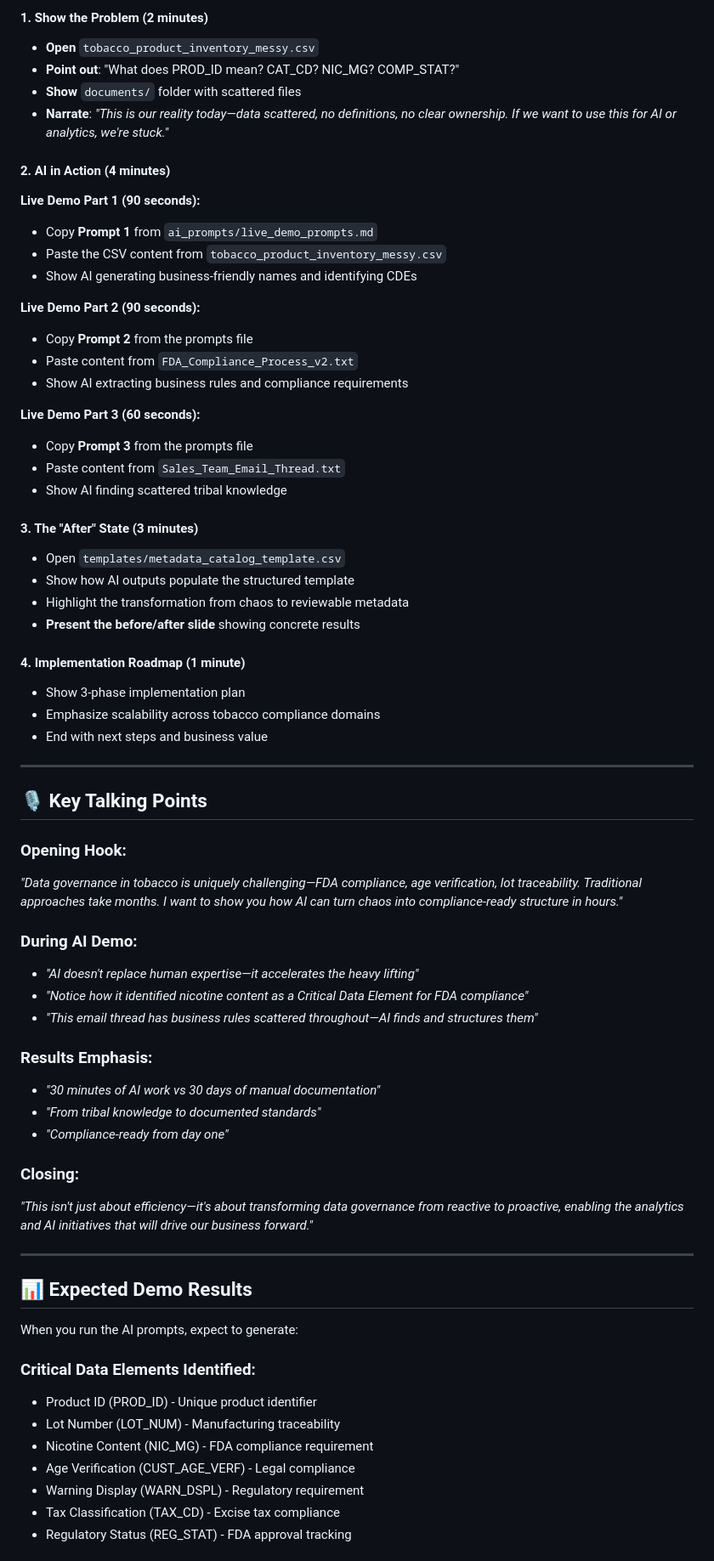
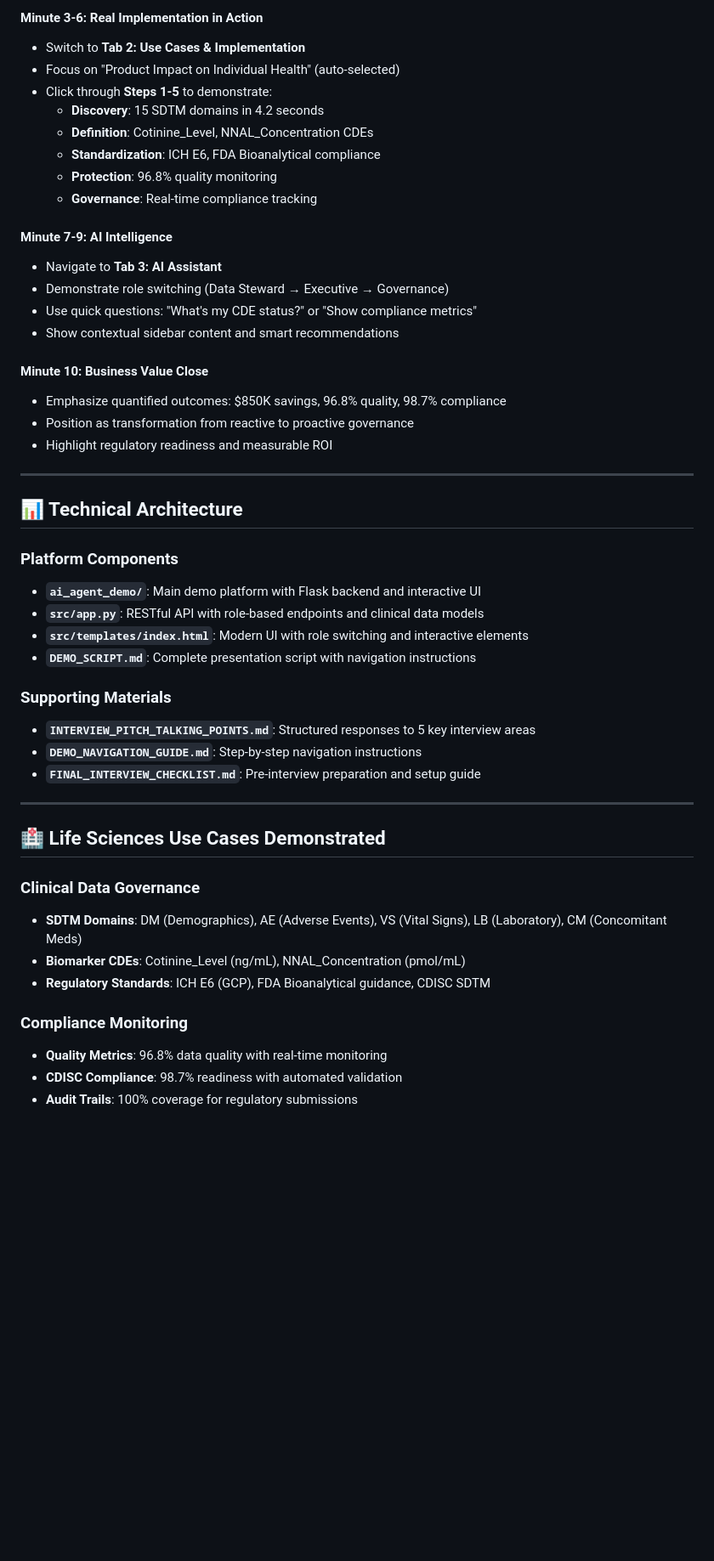
Before and after one commit to dianeguaiguai/tobacco-data-governance-demo, a Markdown page: README.md, the part around one of its changes. Shown at 85% size. GitHub-like rendering; blank space fills up the shorter version.

```diff
--- a/README.md
+++ b/README.md
@@ -47,70 +72,51 @@ This demo kit demonstrates how AI can accelerate data governance initiatives in
 
-#### **1. Show the Problem (2 minutes)**
-- **Open** `tobacco_product_inventory_messy.csv`
-- **Point out**: "What does PROD_ID mean? CAT_CD? NIC_MG? COMP_STAT?"
-- **Show** `documents/` folder with scattered files
-- **Narrate**: *"This is our reality today—data scattered, no definitions, no clear ownership. If we want to use this for AI or analytics, we're stuck."*
+#### **Minute 3-6: Real Implementation in Action**
+- Switch to **Tab 2: Use Cases & Implementation**
+- Focus on "Product Impact on Individual Health" (auto-selected)
+- Click through **Steps 1-5** to demonstrate:
+  - **Discovery**: 15 SDTM domains in 4.2 seconds
+  - **Definition**: Cotinine_Level, NNAL_Concentration CDEs
+  - **Standardization**: ICH E6, FDA Bioanalytical compliance
+  - **Protection**: 96.8% quality monitoring
+  - **Governance**: Real-time compliance tracking
 
-#### **2. AI in Action (4 minutes)**
+#### **Minute 7-9: AI Intelligence**
+- Navigate to **Tab 3: AI Assistant**
+- Demonstrate role switching (Data Steward → Executive → Governance)
+- Use quick questions: "What's my CDE status?" or "Show compliance metrics"
+- Show contextual sidebar content and smart recommendations
 
-**Live Demo Part 1 (90 seconds):**
-- Copy **Prompt 1** from `ai_prompts/live_demo_prompts.md`
-- Paste the CSV content from `tobacco_product_inventory_messy.csv`
-- Show AI generating business-friendly names and identifying CDEs
-
-**Live Demo Part 2 (90 seconds):**
-- Copy **Prompt 2** from the prompts file
-- Paste content from `FDA_Compliance_Process_v2.txt`
-- Show AI extracting business rules and compliance requirements
-
-**Live Demo Part 3 (60 seconds):**
-- Copy **Prompt 3** from the prompts file
-- Paste content from `Sales_Team_Email_Thread.txt`
-- Show AI finding scattered tribal knowledge
-
-#### **3. The "After" State (3 minutes)**
-- Open `templates/metadata_catalog_template.csv`
-- Show how AI outputs populate the structured template
-- Highlight the transformation from chaos to reviewable metadata
-- **Present the before/after slide** showing concrete results
-
-#### **4. Implementation Roadmap (1 minute)**
-- Show 3-phase implementation plan
-- Emphasize scalability across tobacco compliance domains
-- End with next steps and business value
+#### **Minute 10: Business Value Close**
+- Emphasize quantified outcomes: $850K savings, 96.8% quality, 98.7% compliance
+- Position as transformation from reactive to proactive governance
+- Highlight regulatory readiness and measurable ROI
 
 ---
 
-## 🎙️ Key Talking Points
+## 📊 Technical Architecture
 
-### **Opening Hook:**
-*"Data governance in tobacco is uniquely challenging—FDA compliance, age verification, lot traceability. Traditional approaches take months. I want to show you how AI can turn chaos into compliance-ready structure in hours."*
+### **Platform Components**
+- **`ai_agent_demo/`**: Main demo platform with Flask backend and interactive UI
+- **`src/app.py`**: RESTful API with role-based endpoints and clinical data models
+- **`src/templates/index.html`**: Modern UI with role switching and interactive elements
+- **`DEMO_SCRIPT.md`**: Complete presentation script with navigation instructions
 
-### **During AI Demo:**
-- *"AI doesn't replace human expertise—it accelerates the heavy lifting"*
-- *"Notice how it identified nicotine content as a Critical Data Element for FDA compliance"*
-- *"This email thread has business rules scattered throughout—AI finds and structures them"*
-
-### **Results Emphasis:**
-- *"30 minutes of AI work vs 30 days of manual documentation"*
-- *"From tribal knowledge to documented standards"*
-- *"Compliance-ready from day one"*
-
-### **Closing:**
-*"This isn't just about efficiency—it's about transforming data governance from reactive to proactive, enabling the analytics and AI initiatives that will drive our business forward."*
+### **Supporting Materials**
+- **`INTERVIEW_PITCH_TALKING_POINTS.md`**: Structured responses to 5 key interview areas
+- **`DEMO_NAVIGATION_GUIDE.md`**: Step-by-step navigation instructions
+- **`FINAL_INTERVIEW_CHECKLIST.md`**: Pre-interview preparation and setup guide
 
 ---
 
-## 📊 Expected Demo Results
+## 🏥 Life Sciences Use Cases Demonstrated
 
-When you run the AI prompts, expect to generate:
+### **Clinical Data Governance**
+- **SDTM Domains**: DM (Demographics), AE (Adverse Events), VS (Vital Signs), LB (Laboratory), CM (Concomitant Meds)
+- **Biomarker CDEs**: Cotinine_Level (ng/mL), NNAL_Concentration (pmol/mL)
+- **Regulatory Standards**: ICH E6 (GCP), FDA Bioanalytical guidance, CDISC SDTM
 
-### **Critical Data Elements Identified:**
-- Product ID (PROD_ID) - Unique product identifier
-- Lot Number (LOT_NUM) - Manufacturing traceability
-- Nicotine Content (NIC_MG) - FDA compliance requirement
-- Age Verification (CUST_AGE_VERF) - Legal compliance
-- Warning Display (WARN_DSPL) - Regulatory requirement
-- Tax Classification (TAX_CD) - Excise tax compliance
-- Regulatory Status (REG_STAT) - FDA approval tracking
+### **Compliance Monitoring**
+- **Quality Metrics**: 96.8% data quality with real-time monitoring
+- **CDISC Compliance**: 98.7% readiness with automated validation
+- **Audit Trails**: 100% coverage for regulatory submissions
 
```
Also changed, not shown: other parts of README.md (+136 -90 lines).
